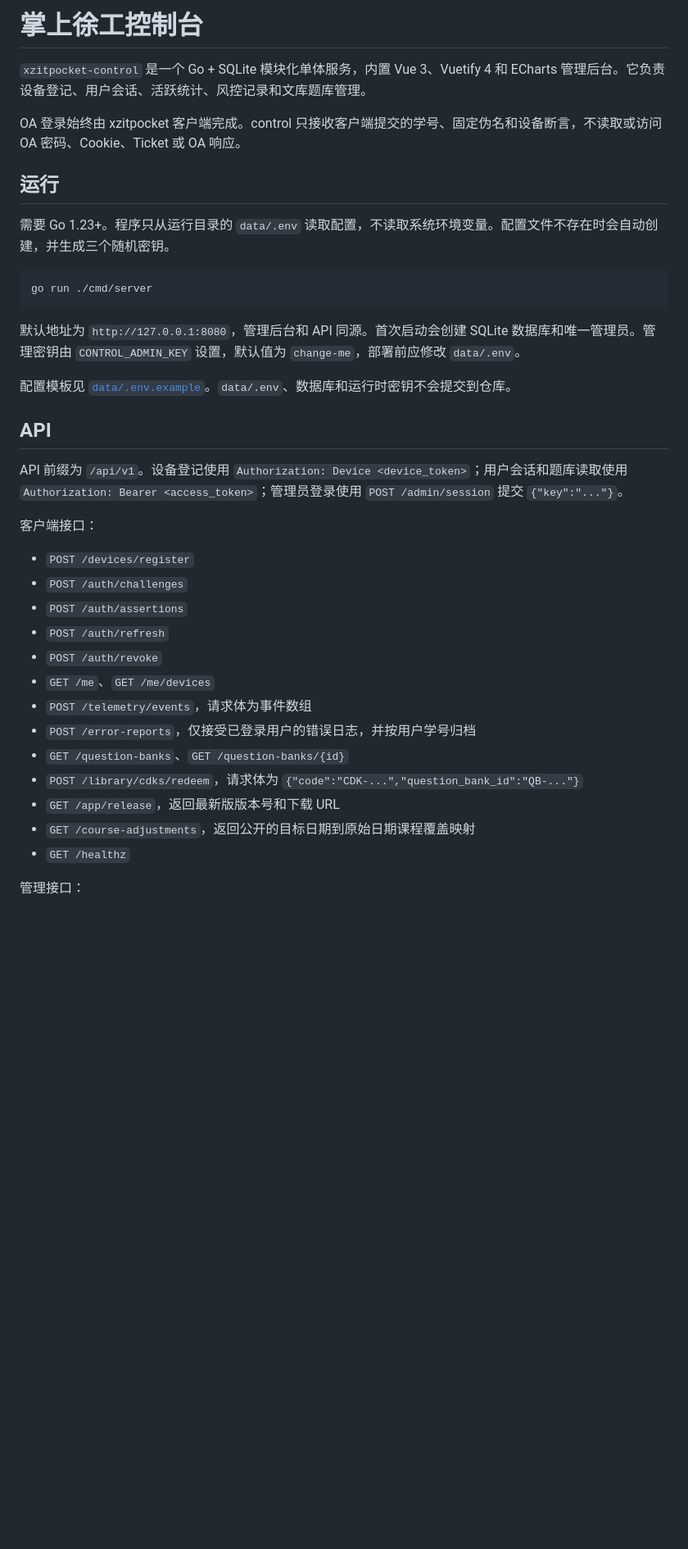
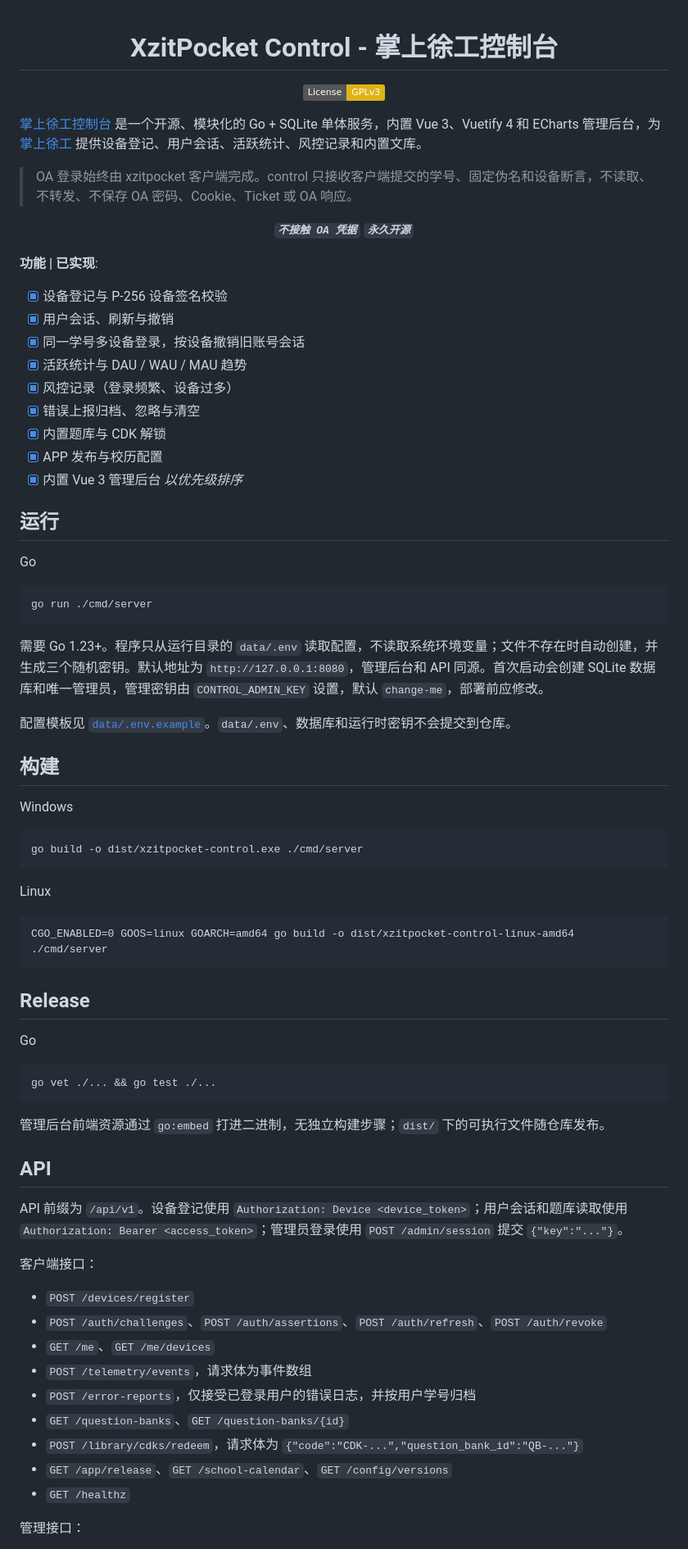
Before and after one commit to lose2me/xzitpocket-control, a Markdown page: README.md, the part around one of its changes. Shown at 82% size. GitHub-like rendering; badges without logos; blank space fills up the shorter version.

````diff
--- a/README.md
+++ b/README.md
@@ -1,20 +1,64 @@
-# 掌上徐工控制台
+<div align="center">
 
-`xzitpocket-control` 是一个 Go + SQLite 模块化单体服务，内置 Vue 3、Vuetify 4 和 ECharts 管理后台。它负责设备登记、用户会话、活跃统计、风控记录和文库题库管理。
+# XzitPocket Control - 掌上徐工控制台
 
-OA 登录始终由 xzitpocket 客户端完成。control 只接收客户端提交的学号、固定伪名和设备断言，不读取或访问 OA 密码、Cookie、Ticket 或 OA 响应。
+[![License: GPL](https://img.shields.io/badge/License-GPLv3-yellow.svg)](https://opensource.org/licenses/gpl-3-0)
+
+</div>
+
+[掌上徐工控制台](https://github.com/lose2me/xzitpocket-control) 是一个开源、模块化的 Go + SQLite 单体服务，内置 Vue 3、Vuetify 4 和 ECharts 管理后台，为 [掌上徐工](https://github.com/lose2me/xzitpocket) 提供设备登记、用户会话、活跃统计、风控记录和内置文库。
+
+> OA 登录始终由 xzitpocket 客户端完成。control 只接收客户端提交的学号、固定伪名和设备断言，不读取、不转发、不保存 OA 密码、Cookie、Ticket 或 OA 响应。
+
+<div align="center">
+
+***``不接触 OA 凭据`` ``永久开源``***
+
+</div>
+
+**功能 | 已实现**:
+- [x] 设备登记与 P-256 设备签名校验
+- [x] 用户会话、刷新与撤销
+- [x] 同一学号多设备登录，按设备撤销旧账号会话
+- [x] 活跃统计与 DAU / WAU / MAU 趋势
+- [x] 风控记录（登录频繁、设备过多）
+- [x] 错误上报归档、忽略与清空
+- [x] 内置题库与 CDK 解锁
+- [x] APP 发布与校历配置
+- [x] 内置 Vue 3 管理后台
+*以优先级排序*
 
 ## 运行
 
-需要 Go 1.23+。程序只从运行目录的 `data/.env` 读取配置，不读取系统环境变量。配置文件不存在时会自动创建，并生成三个随机密钥。
-
-```powershell
+Go
+```
 go run ./cmd/server
 ```
 
-默认地址为 `http://127.0.0.1:8080`，管理后台和 API 同源。首次启动会创建 SQLite 数据库和唯一管理员。管理密钥由 `CONTROL_ADMIN_KEY` 设置，默认值为 `change-me`，部署前应修改 `data/.env`。
+需要 Go 1.23+。程序只从运行目录的 `data/.env` 读取配置，不读取系统环境变量；文件不存在时自动创建，并生成三个随机密钥。默认地址为 `http://127.0.0.1:8080`，管理后台和 API 同源。首次启动会创建 SQLite 数据库和唯一管理员，管理密钥由 `CONTROL_ADMIN_KEY` 设置，默认 `change-me`，部署前应修改。
 
 配置模板见 [`data/.env.example`](data/.env.example)。`data/.env`、数据库和运行时密钥不会提交到仓库。
+
+## 构建
+
+Windows
+```
+go build -o dist/xzitpocket-control.exe ./cmd/server
+```
+
+Linux
+```
+CGO_ENABLED=0 GOOS=linux GOARCH=amd64 go build -o dist/xzitpocket-control-linux-amd64 ./cmd/server
+```
+
+## Release
+
+Go
+```
+go vet ./... && go test ./...
+```
+
+管理后台前端资源通过 `go:embed` 打进二进制，无独立构建步骤；`dist/` 下的可执行文件随仓库发布。
 
 ## API
 
@@ -23,17 +67,13 @@ API 前缀为 `/api/v1`。设备登记使用 `Authorization: Device <device_toke
 客户端接口：
 
 - `POST /devices/register`
-- `POST /auth/challenges`
-- `POST /auth/assertions`
-- `POST /auth/refresh`
-- `POST /auth/revoke`
+- `POST /auth/challenges`、`POST /auth/assertions`、`POST /auth/refresh`、`POST /auth/revoke`
 - `GET /me`、`GET /me/devices`
 - `POST /telemetry/events`，请求体为事件数组
 - `POST /error-reports`，仅接受已登录用户的错误日志，并按用户学号归档
 - `GET /question-banks`、`GET /question-banks/{id}`
 - `POST /library/cdks/redeem`，请求体为 `{"code":"CDK-...","question_bank_id":"QB-..."}`
-- `GET /app/release`，返回最新版版本号和下载 URL
-- `GET /course-adjustments`，返回公开的目标日期到原始日期课程覆盖映射
+- `GET /app/release`、`GET /school-calendar`、`GET /config/versions`
 - `GET /healthz`
 
 管理接口：
````
Also changed, not shown: other parts of README.md (+16 -14 lines).
